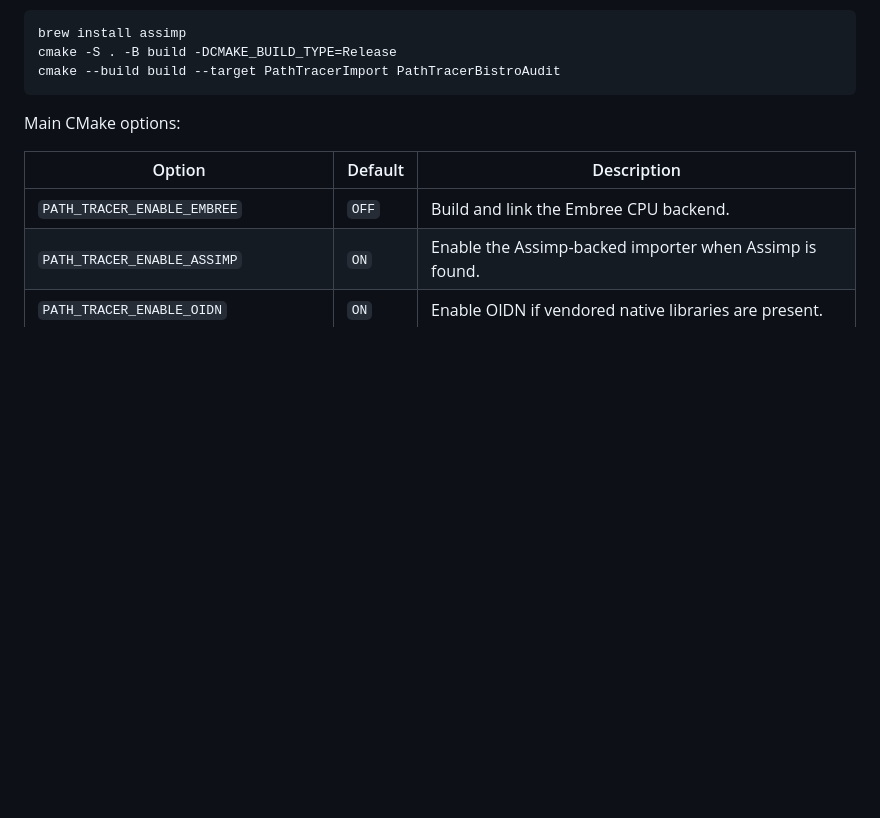
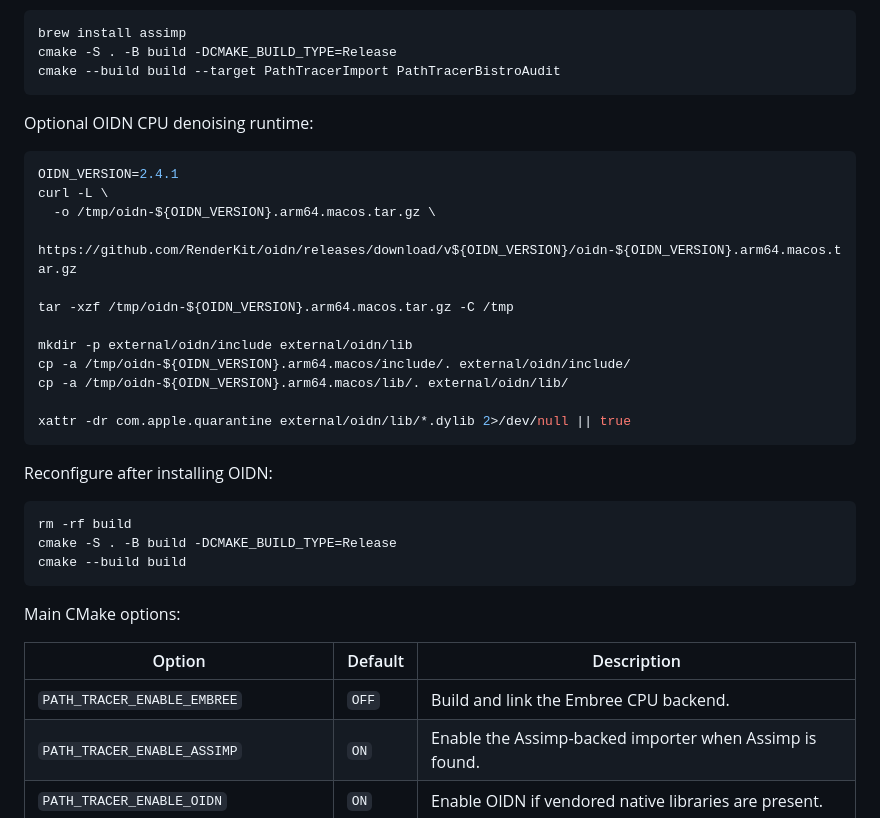
Before and after one commit to dariopagliaricci/Metal-PathTracer-arm64, a Markdown page: README.md, the part around the change. GitHub-like rendering; blank space fills up the shorter version.

Commit message:
Document optional OIDN setup

````diff
--- a/README.md
+++ b/README.md
@@ -331,6 +331,31 @@ Importer build with Assimp:
 brew install assimp
 cmake -S . -B build -DCMAKE_BUILD_TYPE=Release
 cmake --build build --target PathTracerImport PathTracerBistroAudit
+```
+
+Optional OIDN CPU denoising runtime:
+
+```bash
+OIDN_VERSION=2.4.1
+curl -L \
+  -o /tmp/oidn-${OIDN_VERSION}.arm64.macos.tar.gz \
+  https://github.com/RenderKit/oidn/releases/download/v${OIDN_VERSION}/oidn-${OIDN_VERSION}.arm64.macos.tar.gz
+
+tar -xzf /tmp/oidn-${OIDN_VERSION}.arm64.macos.tar.gz -C /tmp
+
+mkdir -p external/oidn/include external/oidn/lib
+cp -a /tmp/oidn-${OIDN_VERSION}.arm64.macos/include/. external/oidn/include/
+cp -a /tmp/oidn-${OIDN_VERSION}.arm64.macos/lib/. external/oidn/lib/
+
+xattr -dr com.apple.quarantine external/oidn/lib/*.dylib 2>/dev/null || true
+```
+
+Reconfigure after installing OIDN:
+
+```bash
+rm -rf build
+cmake -S . -B build -DCMAKE_BUILD_TYPE=Release
+cmake --build build
 ```
 
 Main CMake options:
````
